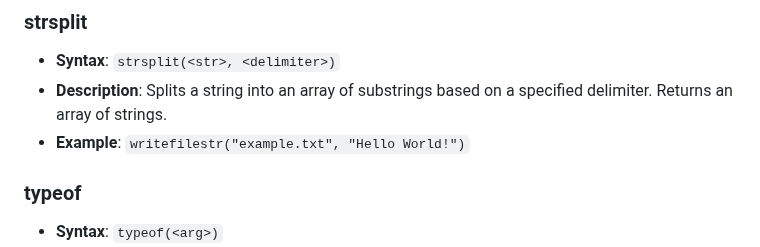
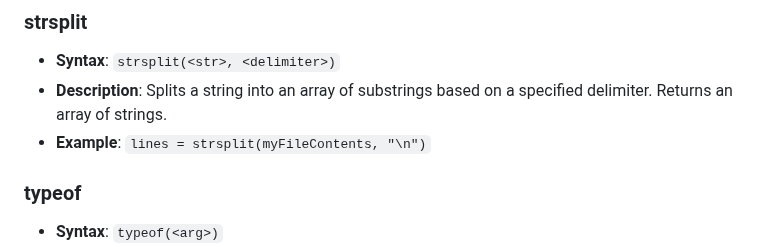
Before and after one commit to RednibCoding/rune-lang, a Markdown page: README.md, the part around the change. Rendered like a GitHub page.

```diff
--- a/README.md
+++ b/README.md
@@ -768,7 +768,7 @@ if RuneIsAwesome {
 ### strsplit
 - **Syntax**: `strsplit(<str>, <delimiter>)`
 - **Description**: Splits a string into an array of substrings based on a specified delimiter. Returns an array of strings.
-- **Example**: `writefilestr("example.txt", "Hello World!")`
+- **Example**: `lines = strsplit(myFileContents, "\n")`
 
 ### typeof
 - **Syntax**: `typeof(<arg>)`
```
